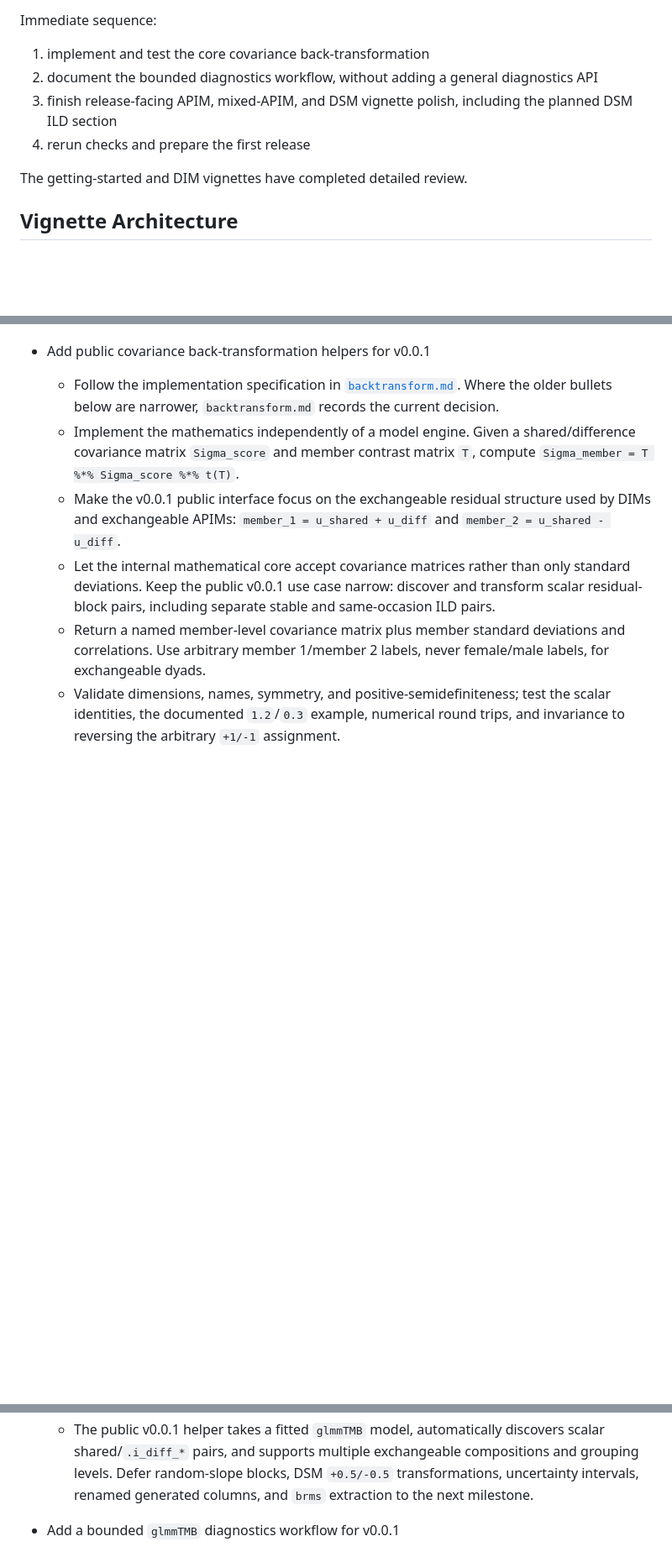
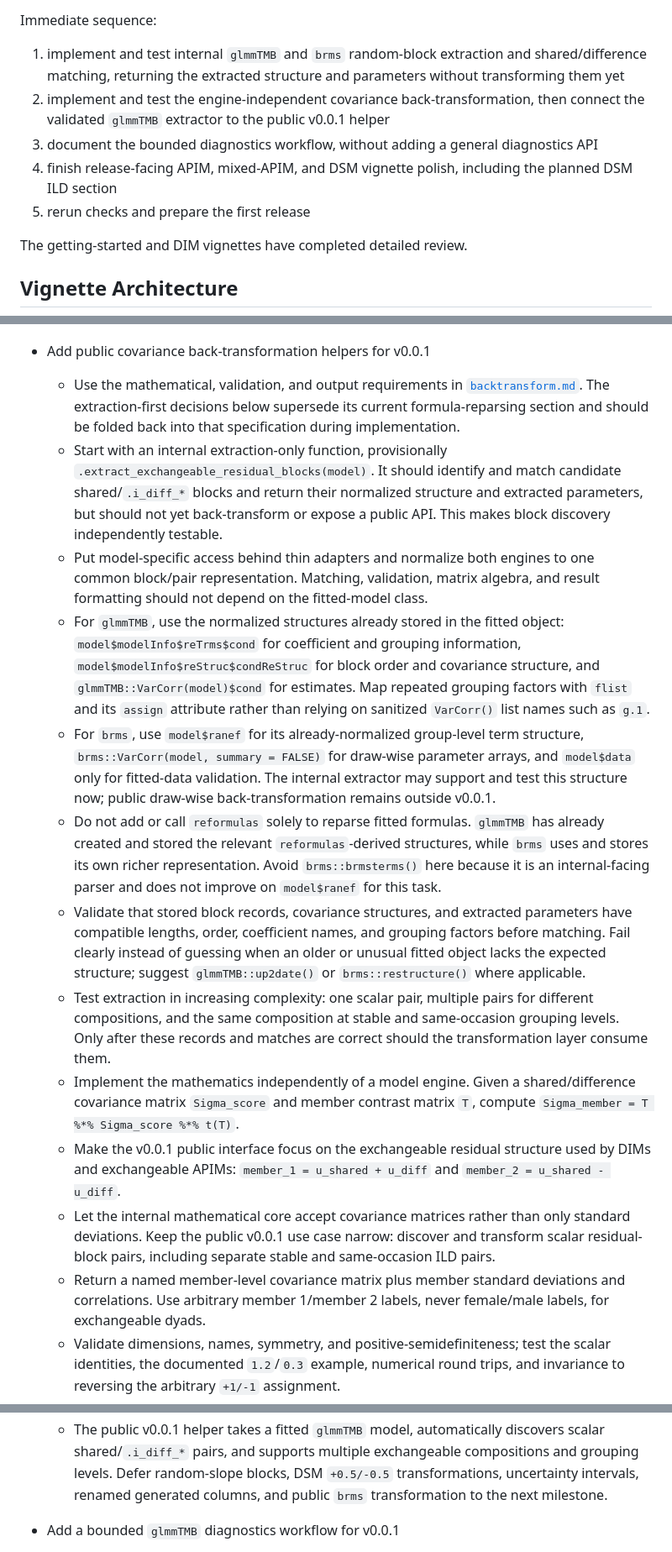
Before and after one commit to Pascal-Kueng/dyadMLM, a Markdown page: dev/roadmap.md, 3 parts joined by grey strips. Shown at 84% size. GitHub-like rendering; blank space fills up the shorter version.

```diff
--- a/dev/roadmap.md
+++ b/dev/roadmap.md
@@ -61,12 +61,16 @@ Recently completed cleanup:
 
 Immediate sequence:
 
-1. implement and test the core covariance back-transformation
-2. document the bounded diagnostics workflow, without adding a general
+1. implement and test internal `glmmTMB` and `brms` random-block extraction and
+   shared/difference matching, returning the extracted structure and parameters
+   without transforming them yet
+2. implement and test the engine-independent covariance back-transformation,
+   then connect the validated `glmmTMB` extractor to the public v0.0.1 helper
+3. document the bounded diagnostics workflow, without adding a general
    diagnostics API
-3. finish release-facing APIM, mixed-APIM, and DSM vignette polish, including
+4. finish release-facing APIM, mixed-APIM, and DSM vignette polish, including
    the planned DSM ILD section
-4. rerun checks and prepare the first release
+5. rerun checks and prepare the first release
 
 The getting-started and DIM vignettes have completed detailed review.
 
@@ -432,9 +437,43 @@ Complete these before calling the feature set CRAN-ready:
     model is aspirational/diagnostic and may require more data or Bayesian
     regularization
 - Add public covariance back-transformation helpers for v0.0.1
-  - Follow the implementation specification in
-    [`backtransform.md`](backtransform.md). Where the older bullets below are
-    narrower, `backtransform.md` records the current decision.
+  - Use the mathematical, validation, and output requirements in
+    [`backtransform.md`](backtransform.md). The extraction-first decisions below
+    supersede its current formula-reparsing section and should be folded back
+    into that specification during implementation.
+  - Start with an internal extraction-only function, provisionally
+    `.extract_exchangeable_residual_blocks(model)`. It should identify and
+    match candidate shared/`.i_diff_*` blocks and return their normalized
+    structure and extracted parameters, but should not yet back-transform or
+    expose a public API. This makes block discovery independently testable.
+  - Put model-specific access behind thin adapters and normalize both engines
+    to one common block/pair representation. Matching, validation, matrix
+    algebra, and result formatting should not depend on the fitted-model class.
+  - For `glmmTMB`, use the normalized structures already stored in the fitted
+    object: `model$modelInfo$reTrms$cond` for coefficient and grouping
+    information, `model$modelInfo$reStruc$condReStruc` for block order and
+    covariance structure, and `glmmTMB::VarCorr(model)$cond` for estimates.
+    Map repeated grouping factors with `flist` and its `assign` attribute rather
+    than relying on sanitized `VarCorr()` list names such as `g.1`.
+  - For `brms`, use `model$ranef` for its already-normalized group-level term
+    structure, `brms::VarCorr(model, summary = FALSE)` for draw-wise parameter
+    arrays, and `model$data` only for fitted-data validation. The internal
+    extractor may support and test this structure now; public draw-wise
+    back-transformation remains outside v0.0.1.
+  - Do not add or call `reformulas` solely to reparse fitted formulas.
+    `glmmTMB` has already created and stored the relevant `reformulas`-derived
+    structures, while `brms` uses and stores its own richer representation.
+    Avoid `brms::brmsterms()` here because it is an internal-facing parser and
+    does not improve on `model$ranef` for this task.
+  - Validate that stored block records, covariance structures, and extracted
+    parameters have compatible lengths, order, coefficient names, and grouping
+    factors before matching. Fail clearly instead of guessing when an older or
+    unusual fitted object lacks the expected structure; suggest
+    `glmmTMB::up2date()` or `brms::restructure()` where applicable.
+  - Test extraction in increasing complexity: one scalar pair, multiple pairs
+    for different compositions, and the same composition at stable and
+    same-occasion grouping levels. Only after these records and matches are
+    correct should the transformation layer consume them.
   - Implement the mathematics independently of a model engine. Given a
     shared/difference covariance matrix `Sigma_score` and member contrast matrix
     `T`, compute `Sigma_member = T %*% Sigma_score %*% t(T)`.
@@ -458,7 +497,7 @@ Complete these before calling the feature set CRAN-ready:
     discovers scalar shared/`.i_diff_*` pairs, and supports multiple
     exchangeable compositions and grouping levels. Defer random-slope blocks,
     DSM `+0.5/-0.5` transformations, uncertainty intervals, renamed generated
-    columns, and `brms` extraction to the next milestone.
+    columns, and public `brms` transformation to the next milestone.
 - Add a bounded `glmmTMB` diagnostics workflow for v0.0.1
   - Keep this documentation-first: one focused section that other model
     vignettes can link to, with no exported diagnostics or plotting API.
```
Also changed, not shown: other parts of dev/roadmap.md (+4 -2 lines).
